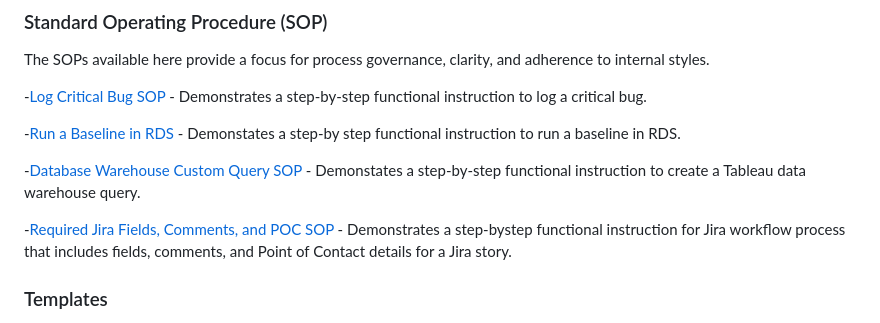
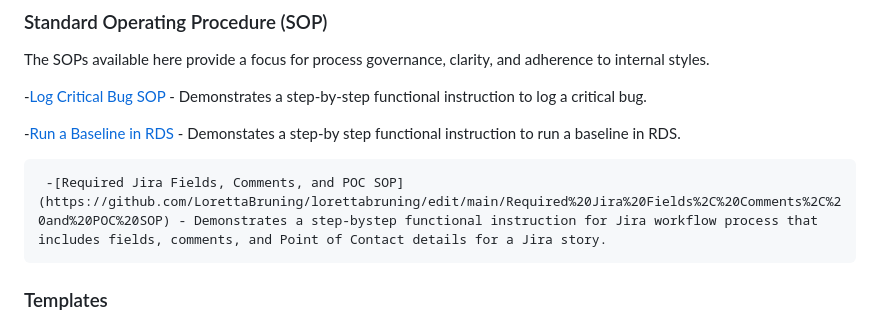
Before and after one commit to LorettaBruning/lorettabruning, a Markdown page: README.md, the part around the change. GitHub-like rendering.

```diff
--- a/README.md
+++ b/README.md
@@ -45,9 +45,7 @@ The SOPs available here provide a focus for process governance, clarity, and adh
 
    -[Run a Baseline in RDS](https://github.com/LorettaBruning/lorettabruning/blob/main/Run%20a%20Baseline%20in%20RDS) - Demonstates a step-by step functional instruction to run a baseline in RDS.
 
-   -[Database Warehouse Custom Query SOP](https://github.com/LorettaBruning/lorettabruning/blob/main/Database%20Warehouse%20Custom%20Query%20SOP) - Demonstates a step-by-step functional instruction to create a Tableau data warehouse query.
-
-   -[Required Jira Fields, Comments, and POC SOP](https://github.com/LorettaBruning/lorettabruning/edit/main/Required%20Jira%20Fields%2C%20Comments%2C%20and%20POC%20SOP) - Demonstrates a step-bystep functional instruction for Jira workflow process that includes fields, comments, and Point of Contact details for a Jira story.
+     -[Required Jira Fields, Comments, and POC SOP](https://github.com/LorettaBruning/lorettabruning/edit/main/Required%20Jira%20Fields%2C%20Comments%2C%20and%20POC%20SOP) - Demonstrates a step-bystep functional instruction for Jira workflow process that includes fields, comments, and Point of Contact details for a Jira story.
 
 ### Templates
 Loretta uses templates to save time and effort by reusuing a pre-designed structure that ensures consistency and brand uniformity. This improves the quality of documents, websites, and other outputs. Templates provide a standardized starting point with pre-set formatting and content.
```
